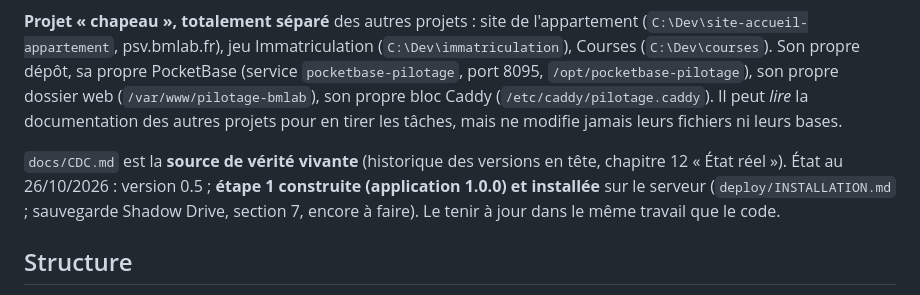
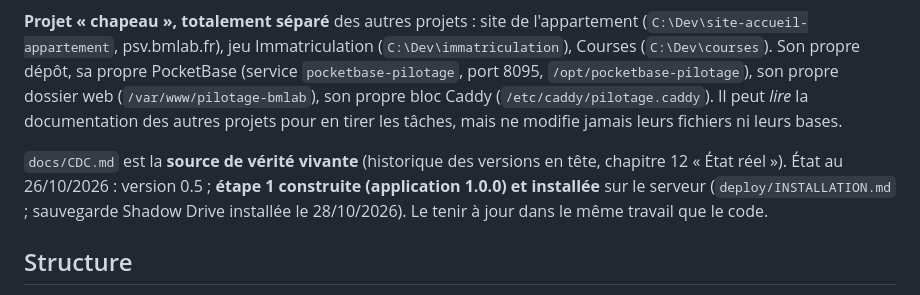
Before and after one commit to Bruno-dev-jeu/pilotage, a Markdown page: CLAUDE.md, the part around the change. GitHub-like rendering.

```diff
--- a/CLAUDE.md
+++ b/CLAUDE.md
@@ -4,7 +4,7 @@ Application web privée prévue sur `https://pilotage.bmlab.fr` : tout ce que le
 
 **Projet « chapeau », totalement séparé** des autres projets : site de l'appartement (`C:\Dev\site-accueil-appartement`, psv.bmlab.fr), jeu Immatriculation (`C:\Dev\immatriculation`), Courses (`C:\Dev\courses`). Son propre dépôt, sa propre PocketBase (service `pocketbase-pilotage`, port 8095, `/opt/pocketbase-pilotage`), son propre dossier web (`/var/www/pilotage-bmlab`), son propre bloc Caddy (`/etc/caddy/pilotage.caddy`). Il peut *lire* la documentation des autres projets pour en tirer les tâches, mais ne modifie jamais leurs fichiers ni leurs bases.
 
-`docs/CDC.md` est la **source de vérité vivante** (historique des versions en tête, chapitre 12 « État réel »). État au 26/10/2026 : version 0.5 ; **étape 1 construite (application 1.0.0) et installée** sur le serveur (`deploy/INSTALLATION.md` ; sauvegarde Shadow Drive, section 7, encore à faire). Le tenir à jour dans le même travail que le code.
+`docs/CDC.md` est la **source de vérité vivante** (historique des versions en tête, chapitre 12 « État réel »). État au 26/10/2026 : version 0.5 ; **étape 1 construite (application 1.0.0) et installée** sur le serveur (`deploy/INSTALLATION.md` ; sauvegarde Shadow Drive installée le 28/10/2026). Le tenir à jour dans le même travail que le code.
 
 ## Structure
 - `public/` : l'application (HTML/CSS/JS sans framework ni build, servie telle quelle), comme Courses.
```
Also changed, not shown: deploy/INSTALLATION.md (+1 -1 lines), docs/CDC.md (+2 -1 lines).
